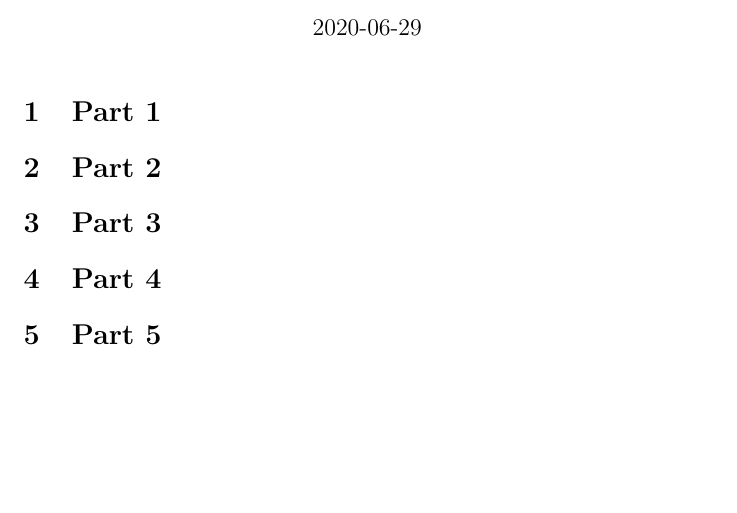
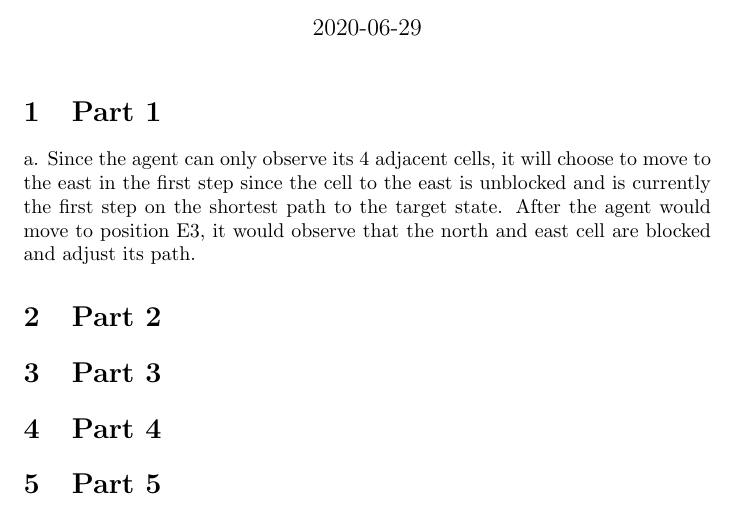
Before and after one commit to montepy/AIProjects, a LaTeX document (AIProjects-master/Project1/Project_Documentation.tex): part of the page, cut so that both start at the same text, the shorter picture padded with empty space. Compiled offline with pdfLaTeX.

Commit message:
Update Project_Documentation.tex

```diff
--- a/AIProjects-master/Project1/Project_Documentation.tex
+++ b/AIProjects-master/Project1/Project_Documentation.tex
@@ -8,6 +8,7 @@
 \maketitle
 
 \section{Part 1}
+a. Since the agent can only observe its 4 adjacent cells, it will choose to move to the east in the first step since the cell to the east is unblocked and is currently the first step on the shortest path to the target state. After the agent would move to position E3, it would observe that the north and east cell are blocked and adjust its path.
 
 \section{Part 2}
 
```
